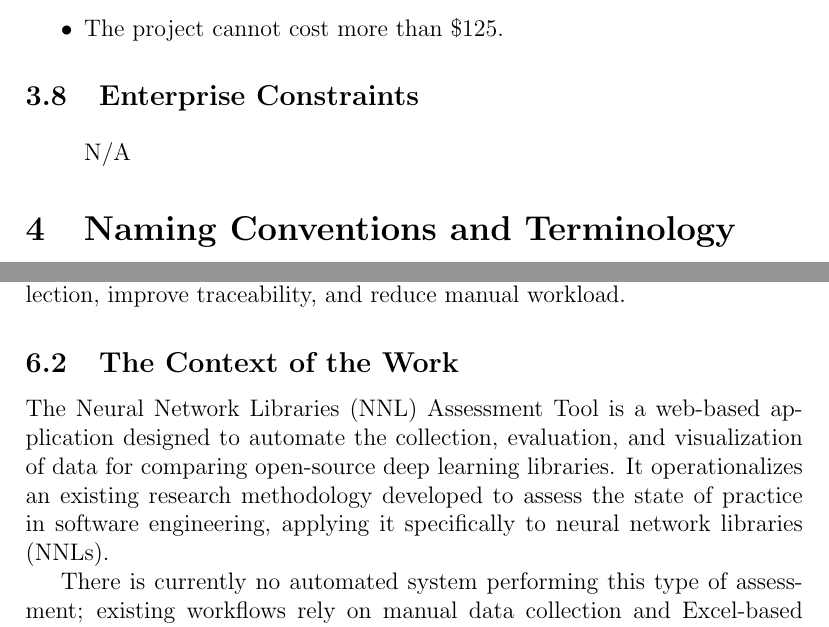
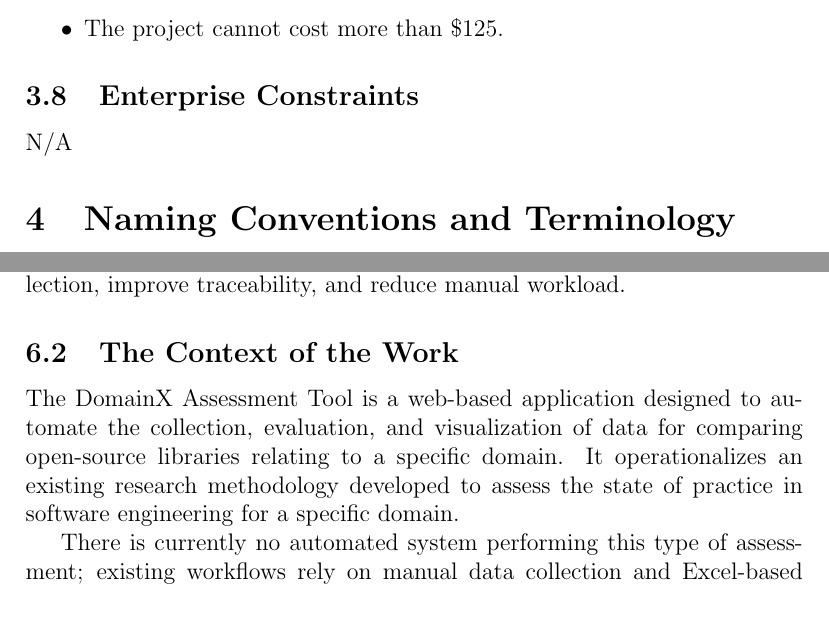
Before and after one commit to thaafei/capstone-sfw2026, a LaTeX document (docs/SRS/SRS.tex): two parts of pages 12 and 15 of 59, joined at a grey line, cut so that both start at the same text. Compiled offline with pdfLaTeX.

Commit message:
Fix issues in srs

```diff
--- a/docs/SRS/SRS.tex
+++ b/docs/SRS/SRS.tex
@@ -171,9 +171,7 @@ N/A
   \item The project cannot cost more than \$125.
 \end{itemize}
 \subsection{Enterprise Constraints}
-\begin{itemize}
-  N/A
-\end{itemize}
+N/A
 
 \section{Naming Conventions and Terminology}
 \subsection{Glossary of All Terms, Including Acronyms, Used by Stakeholders
@@ -229,7 +227,7 @@ Current ways to consult the domain experts or industry users are done non-system
 The data gathering process is performed using Excel spreadsheets, with each entry manually typed. This introduces inefficiencies and potential errors, motivating the need for an automated solution to streamline data collection, improve traceability, and reduce manual workload.
 
 \subsection{The Context of the Work}
-The Neural Network Libraries (NNL) Assessment Tool is a web-based application designed to automate the collection, evaluation, and visualization of data for comparing open-source deep learning libraries. It operationalizes an existing research methodology developed to assess the state of practice in software engineering, applying it specifically to neural network libraries (NNLs).
+The DomainX Assessment Tool is a web-based application designed to automate the collection, evaluation, and visualization of data for comparing open-source libraries relating to a specific domain. It operationalizes an existing research methodology developed to assess the state of practice in software engineering for a specific domain.
 
 There is currently no automated system performing this type of assessment; existing workflows rely on manual data collection and Excel-based analyses. The tool introduces automation, consistency, and traceability across data gathering, scoring, and visualization activities.
 
```
Also changed, not shown: docs/SRS/SRS.tex (2 more changed lines).
